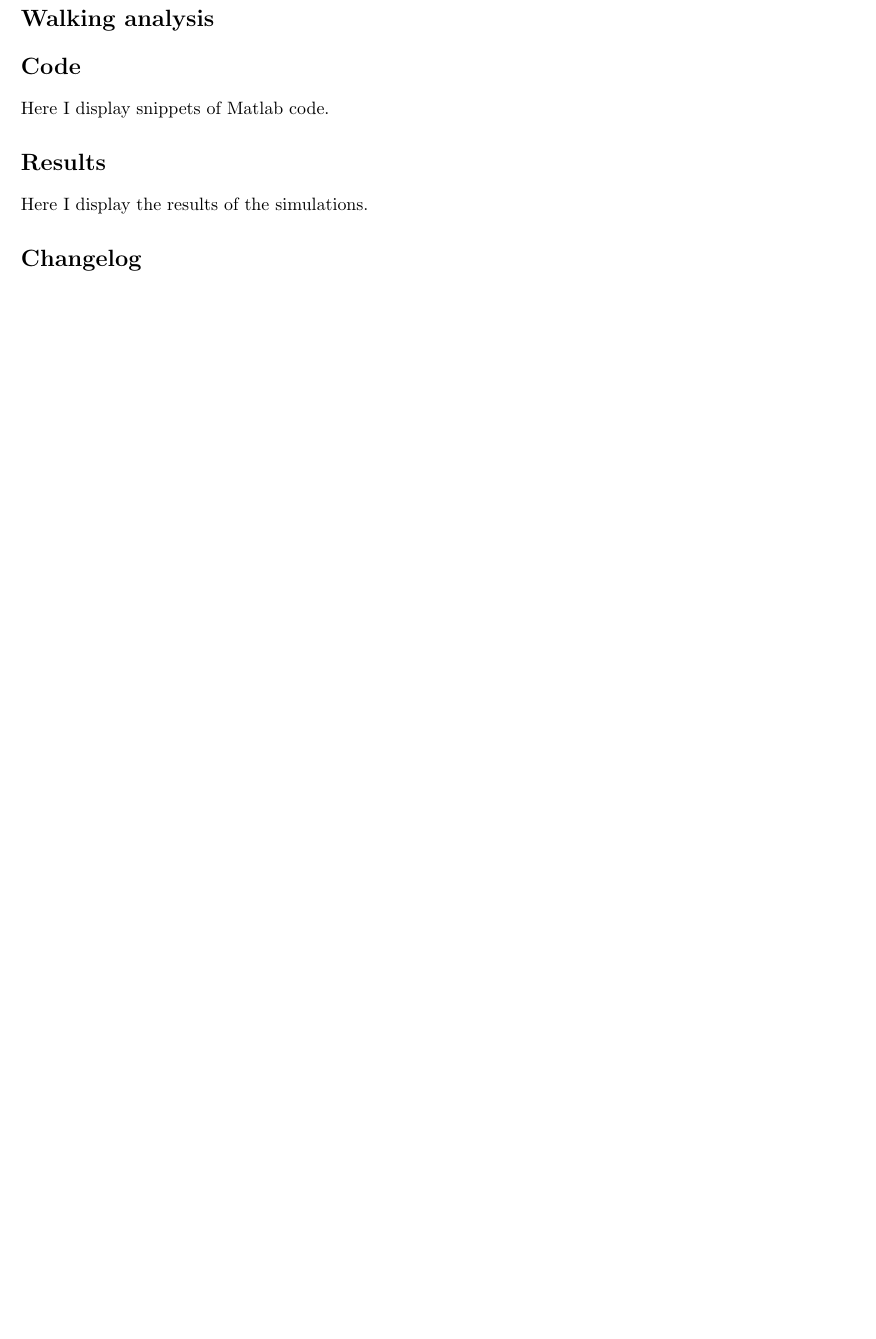
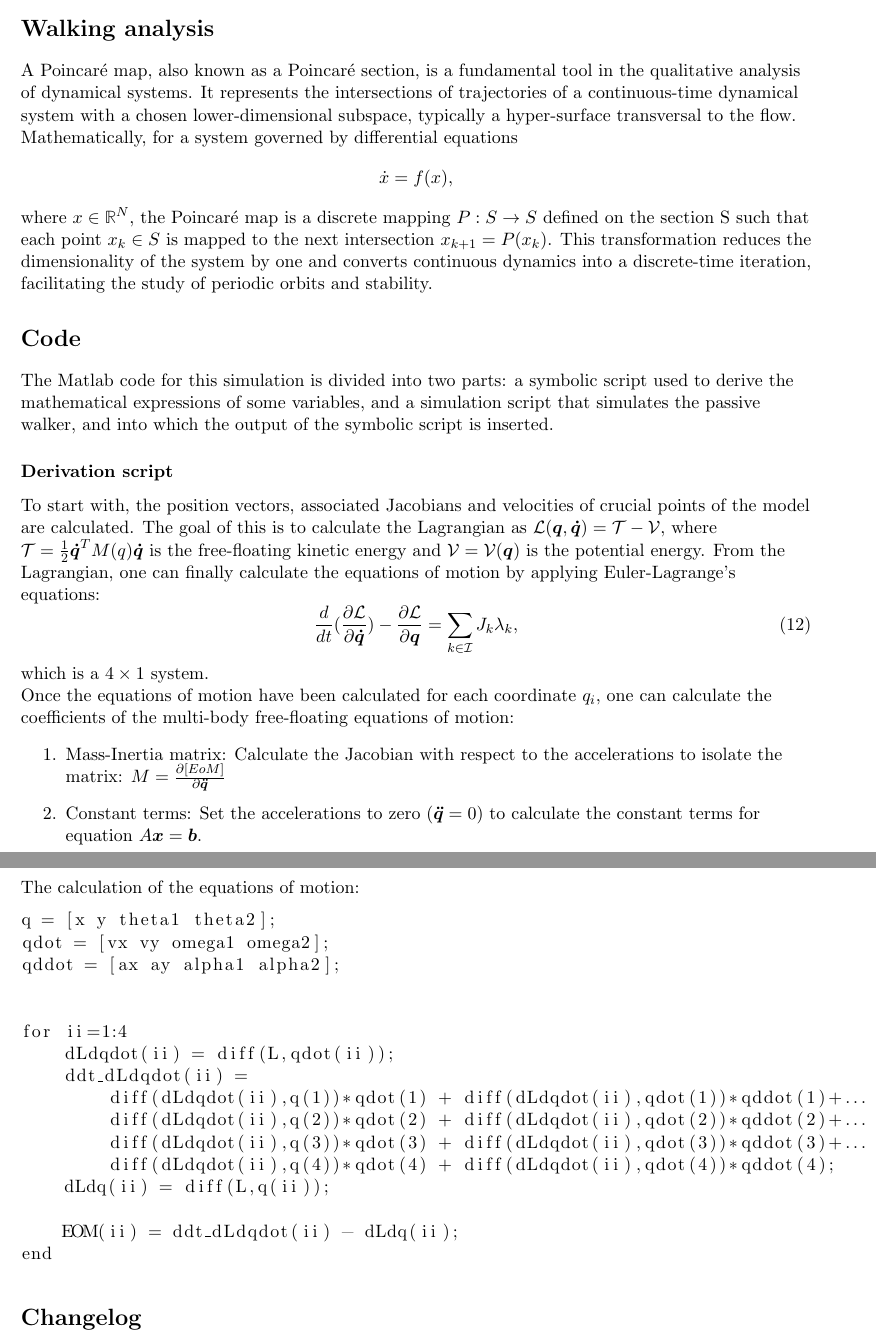
Before and after one commit to lorycontixd/Master-Thesis, a LaTeX document (main.tex): part of page 4 of 4 before the commit and two parts of pages 4 and 5 of 5 after it, the two joined at a grey line, cut so that both start at the same text, the shorter picture padded with empty space. Compiled offline with pdfLaTeX.

Commit message:
Update on Overleaf.

```diff
--- a/main.tex
+++ b/main.tex
@@ -7,6 +7,7 @@
 \usepackage{amsmath}
 \usepackage{bbold}
 \usepackage{dsfont}
+\usepackage{listings}
 \usepackage{geometry}
  \geometry{
      a4paper,
@@ -169,13 +181,59 @@ This condition also appears to be a great candidate for the definition of a Poin
 
 
 \section*{Walking analysis}
+\begin{flushleft}
+
+A Poincaré map, also known as a Poincaré section, is a fundamental tool in the qualitative analysis of dynamical systems. It represents the intersections of trajectories of a continuous-time dynamical system with a chosen lower-dimensional subspace, typically a hyper-surface transversal to the flow.
+Mathematically, for a system governed by differential equations
+\[\dot{x} = f(x),\]
+where $x \in \mathbb{R}^N$, the Poincaré map is a discrete mapping $P: S \rightarrow S$ defined on the section S such that each point $x_k \in S$ is mapped to the next intersection $x_{k+1} = P(x_k)$.
+This transformation reduces the dimensionality of the system by one and converts continuous dynamics into a discrete-time iteration, facilitating the study of periodic orbits and stability.
+\end{flushleft}
+
 
 
 \section*{Code}
-Here I display snippets of Matlab code.
+\begin{flushleft}
+The Matlab code for this simulation is divided into two parts: a symbolic script used to derive the mathematical expressions of some variables, and a simulation script that simulates the passive walker, and into which the output of the symbolic script is inserted.
+\subsubsection*{Derivation script}
+To start with, the position vectors, associated Jacobians and velocities of crucial points of the model are calculated. The goal of this is to calculate the Lagrangian as $\mathcal{L}(\bb{q}, \bb{\dot{q}}) = \mathcal{T}-\mathcal{V}$, where $\mathcal{T} = \frac{1}{2}\bb{\dot{q}}^T M(q)\bb{\dot{q}}$ is the free-floating kinetic energy and $\mathcal{V} = \mathcal{V}(\bb{q})$ is the potential energy.
+From the Lagrangian, one can finally calculate the equations of motion by applying Euler-Lagrange's equations:
+\begin{equation}
+    \frac{d}{dt}(\frac{\partial \mathcal{L}}{\partial\bb{\dot{q}}}) - \frac{\partial\mathcal{L}}{\partial \bb{q}} = \sum_{k\in \mathcal{I}} J_k \lambda_k,
+\end{equation}
+which is a $4\times1$ system.
 
-\section*{Results}
-Here I display the results of the simulations.
+Once the equations of motion have been calculated for each coordinate $q_i$, one can calculate the coefficients of the multi-body free-floating equations of motion:
+\begin{enumerate}
+    \item Mass-Inertia matrix: Calculate the Jacobian with respect to the accelerations to isolate the matrix: $M = \frac{\partial [EoM]}{\partial \bb{\ddot{q}}}$
+    \item Constant terms: Set the accelerations to zero ($\bb{\ddot{q}} = 0$) to calculate the constant terms for equation $A\bb{x} = \bb{b}$.
+\end{enumerate}
+
+
+
+The calculation of the equations of motion:
+\begin{lstlisting}
+q = [x y theta1 theta2];
+qdot = [vx vy omega1 omega2];
+qddot = [ax ay alpha1 alpha2];
+
+
+for ii=1:4
+    dLdqdot(ii) = diff(L,qdot(ii));
+    ddt_dLdqdot(ii) =
+        diff(dLdqdot(ii),q(1))*qdot(1) + diff(dLdqdot(ii),qdot(1))*qddot(1)+...
+        diff(dLdqdot(ii),q(2))*qdot(2) + diff(dLdqdot(ii),qdot(2))*qddot(2)+...
+        diff(dLdqdot(ii),q(3))*qdot(3) + diff(dLdqdot(ii),qdot(3))*qddot(3)+...
+        diff(dLdqdot(ii),q(4))*qdot(4) + diff(dLdqdot(ii),qdot(4))*qddot(4);
+    dLdq(ii) = diff(L,q(ii));
+
+    EOM(ii) = ddt_dLdqdot(ii) - dLdq(ii);
+end
+\end{lstlisting}
+
+
+\end{flushleft}
+
 
 
 \section*{Changelog}
```
Also changed, not shown: figures/pw_final.png (added), main.tex (39 more changed lines).
